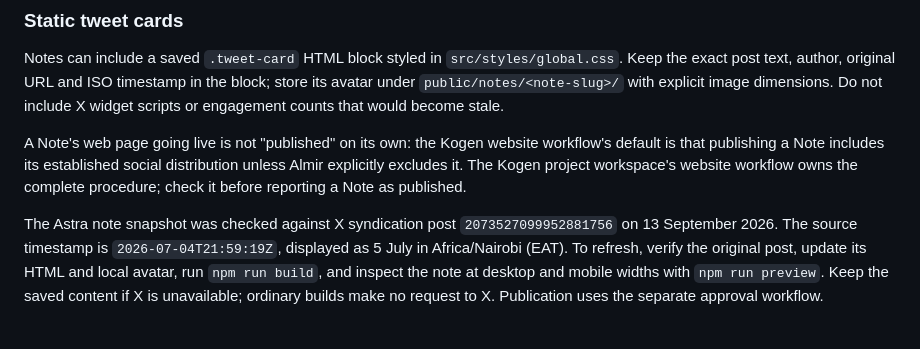
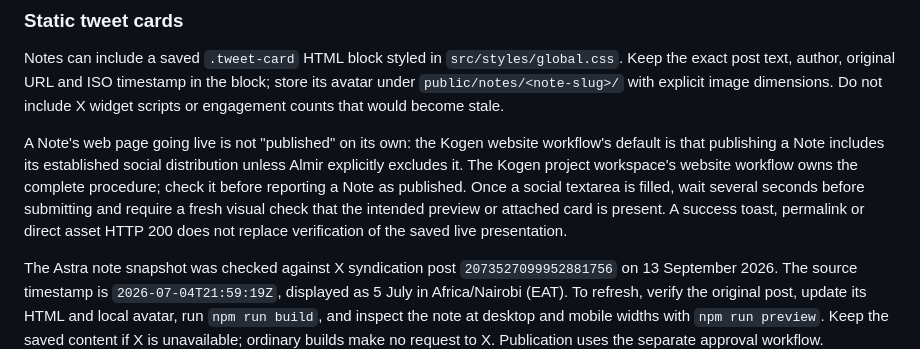
Before and after one commit to KogenAI/kogen.dev, a Markdown page: README.md, the part around the change. GitHub-like rendering; blank space fills up the shorter version.

Commit message:
Document social preview verification gate

```diff
--- a/README.md
+++ b/README.md
@@ -65,7 +65,10 @@ A Note's web page going live is not "published" on its own: the Kogen website
 workflow's default is that publishing a Note includes its established social
 distribution unless Almir explicitly excludes it. The Kogen project workspace's
 website workflow owns the complete procedure; check it before reporting a Note
-as published.
+as published. Once a social textarea is filled, wait several seconds before
+submitting and require a fresh visual check that the intended preview or attached
+card is present. A success toast, permalink or direct asset HTTP 200 does not
+replace verification of the saved live presentation.
 
 The Astra note snapshot was checked against X syndication post
 `2073527099952881756` on 13 September 2026. The source timestamp is
```
